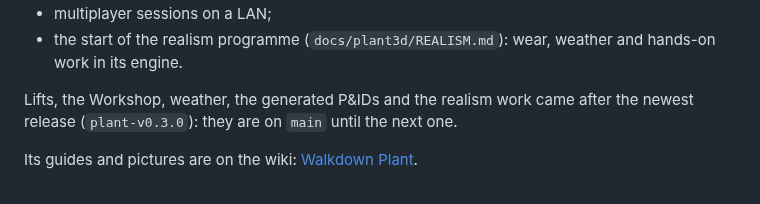
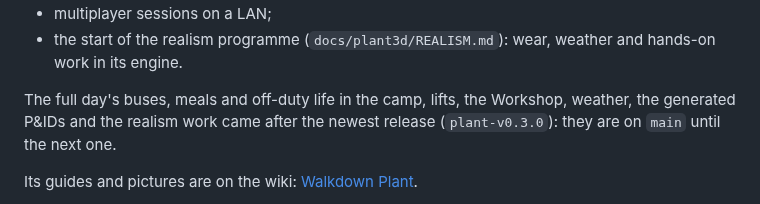
Before and after one commit to 5wHN28Dg/kks-explorer, a Markdown page: README.md, the part around the change. GitHub-like rendering.

```diff
--- a/README.md
+++ b/README.md
@@ -50,7 +50,8 @@ It has:
 - multiplayer sessions on a LAN;
 - the start of the realism programme (`docs/plant3d/REALISM.md`): wear, weather and hands-on work in its engine.
 
-Lifts, the Workshop, weather, the generated P&IDs and the realism work came after the newest release
+The full day's buses, meals and off-duty life in the camp, lifts, the Workshop, weather, the generated P&IDs and
+the realism work came after the newest release
 (`plant-v0.3.0`): they are on `main` until the next one.
 
 Its guides and pictures are on the wiki: [Walkdown Plant](https://github.com/5wHN28Dg/kks-explorer/wiki/Walkdown-Plant).
```
Also changed, not shown: apps/plant3d/README.md (+5 -5 lines), docs/decisions/README.md (+1 -1 lines).
